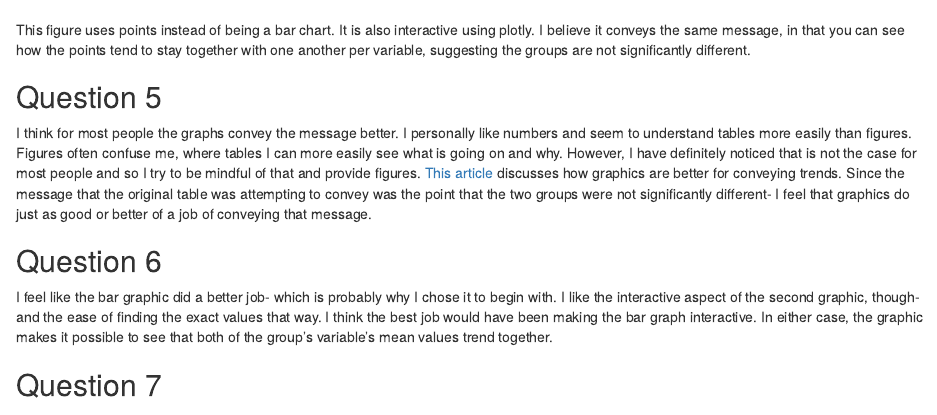
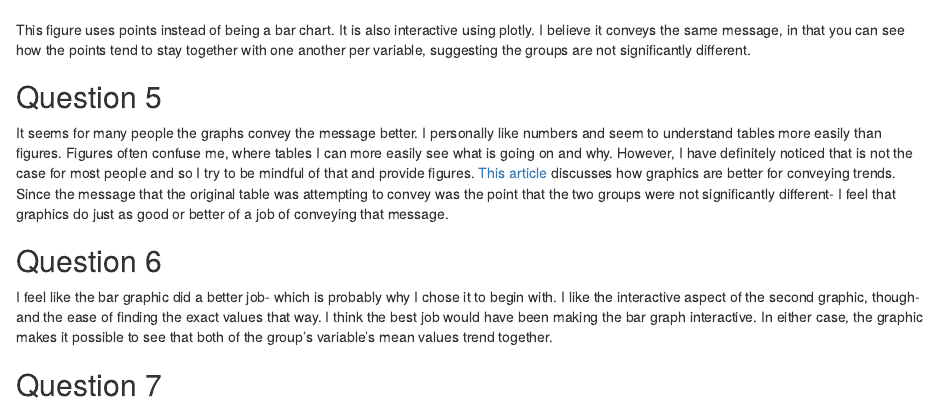
Before and after one commit to JDLeake/Examples, an R Markdown document (GithubData.Rmd): the page in a window 1100 px wide, from 2210 px down. Rendered offline with R 4.5, knitr and Pandoc, with nearby package versions.

Commit message:
Update GithubData.Rmd
for the tutorial cideo

```diff
--- a/GithubData.Rmd
+++ b/GithubData.Rmd
@@ -105,7 +105,7 @@ This figure uses points instead of being a bar chart. It is also interactive usi
 Question 5
 ---------------------
 
-I think for most people the graphs convey the message better. I personally like numbers and seem to understand tables more easily than figures. Figures often confuse me, where tables I can more easily see what is going on and why. However, I have definitely noticed that is not the case for most people and so I try to be mindful of that and provide figures. [This article](http://www.stat.columbia.edu/~gelman/research/published/dodhia.pdf) discusses how graphics are better for conveying trends. Since the message that the original table was attempting to convey was the point that the two groups were not significantly different- I feel that graphics do just as good or better of a job of conveying that message.
+It seems for many people the graphs convey the message better. I personally like numbers and seem to understand tables more easily than figures. Figures often confuse me, where tables I can more easily see what is going on and why. However, I have definitely noticed that is not the case for most people and so I try to be mindful of that and provide figures. [This article](http://www.stat.columbia.edu/~gelman/research/published/dodhia.pdf) discusses how graphics are better for conveying trends. Since the message that the original table was attempting to convey was the point that the two groups were not significantly different- I feel that graphics do just as good or better of a job of conveying that message.
 
 Question 6
 ---------------------
```
